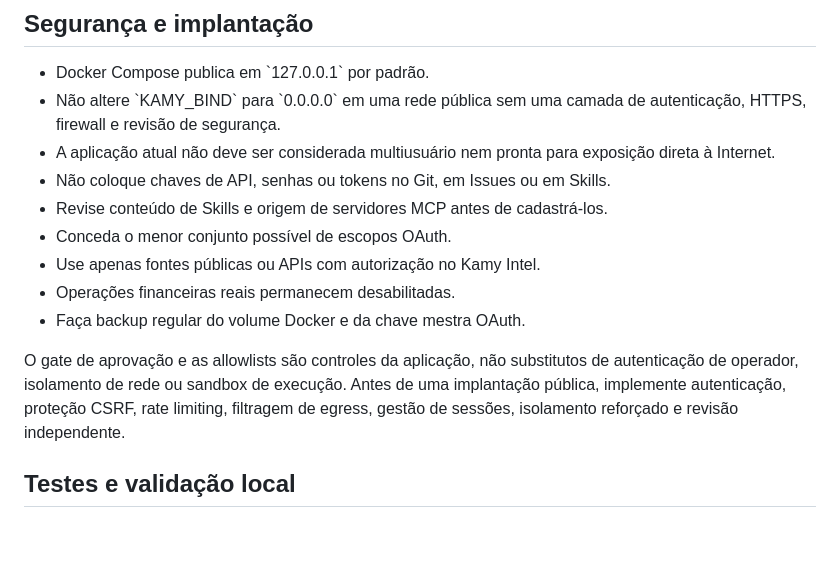
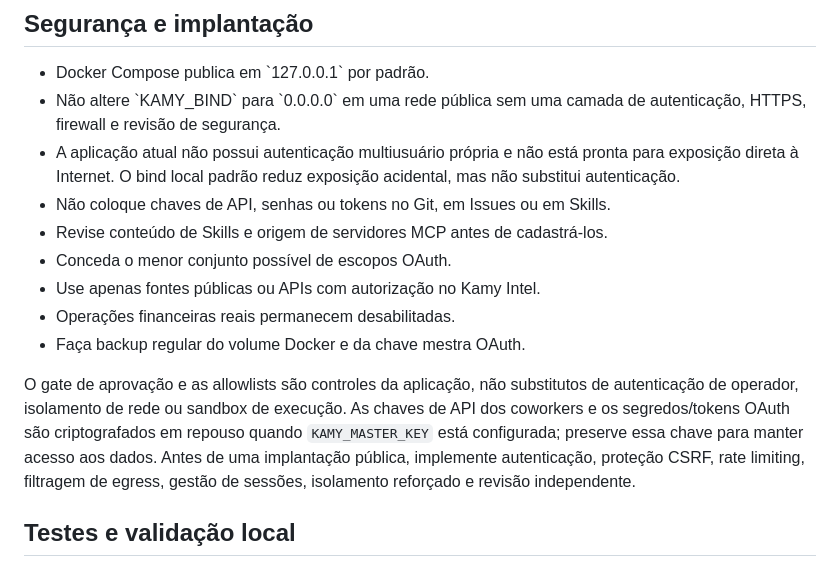
Before and after one commit to stylesxzz/Kamy-Bot, a Markdown page: README.md, the part around the change. Drawn GitHub-style; blank space fills up the shorter version.

Commit message:
Clarify extension maturity and credential encryption

```diff
--- a/README.md
+++ b/README.md
@@ -337,7 +337,7 @@ Em desenvolvimento local, use o endereço de callback que o provedor aceite e qu
 
 - Docker Compose publica em \`127.0.0.1\` por padrão.
 - Não altere \`KAMY_BIND\` para \`0.0.0.0\` em uma rede pública sem uma camada de autenticação, HTTPS, firewall e revisão de segurança.
-- A aplicação atual não deve ser considerada multiusuário nem pronta para exposição direta à Internet.
+- A aplicação atual não possui autenticação multiusuário própria e não está pronta para exposição direta à Internet. O bind local padrão reduz exposição acidental, mas não substitui autenticação.
 - Não coloque chaves de API, senhas ou tokens no Git, em Issues ou em Skills.
 - Revise conteúdo de Skills e origem de servidores MCP antes de cadastrá-los.
 - Conceda o menor conjunto possível de escopos OAuth.
@@ -345,7 +345,7 @@ Em desenvolvimento local, use o endereço de callback que o provedor aceite e qu
 - Operações financeiras reais permanecem desabilitadas.
 - Faça backup regular do volume Docker e da chave mestra OAuth.
 
-O gate de aprovação e as allowlists são controles da aplicação, não substitutos de autenticação de operador, isolamento de rede ou sandbox de execução. Antes de uma implantação pública, implemente autenticação, proteção CSRF, rate limiting, filtragem de egress, gestão de sessões, isolamento reforçado e revisão independente.
+O gate de aprovação e as allowlists são controles da aplicação, não substitutos de autenticação de operador, isolamento de rede ou sandbox de execução. As chaves de API dos coworkers e os segredos/tokens OAuth são criptografados em repouso quando `KAMY_MASTER_KEY` está configurada; preserve essa chave para manter acesso aos dados. Antes de uma implantação pública, implemente autenticação, proteção CSRF, rate limiting, filtragem de egress, gestão de sessões, isolamento reforçado e revisão independente.
 
 ## Testes e validação local
 
```
